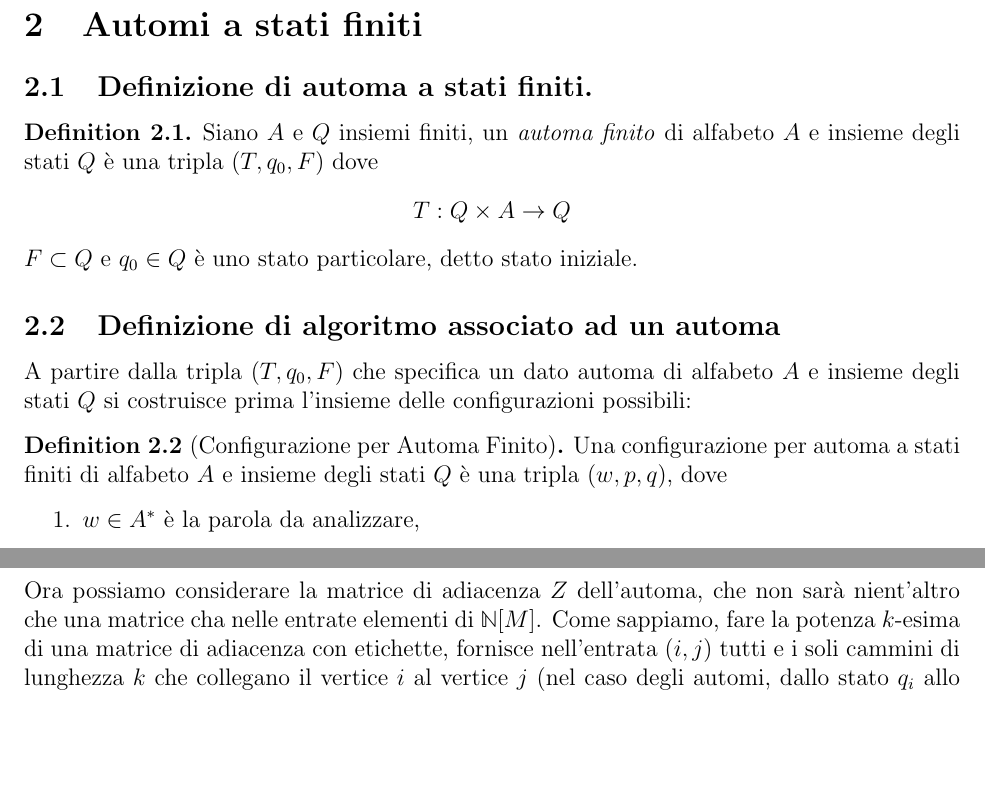
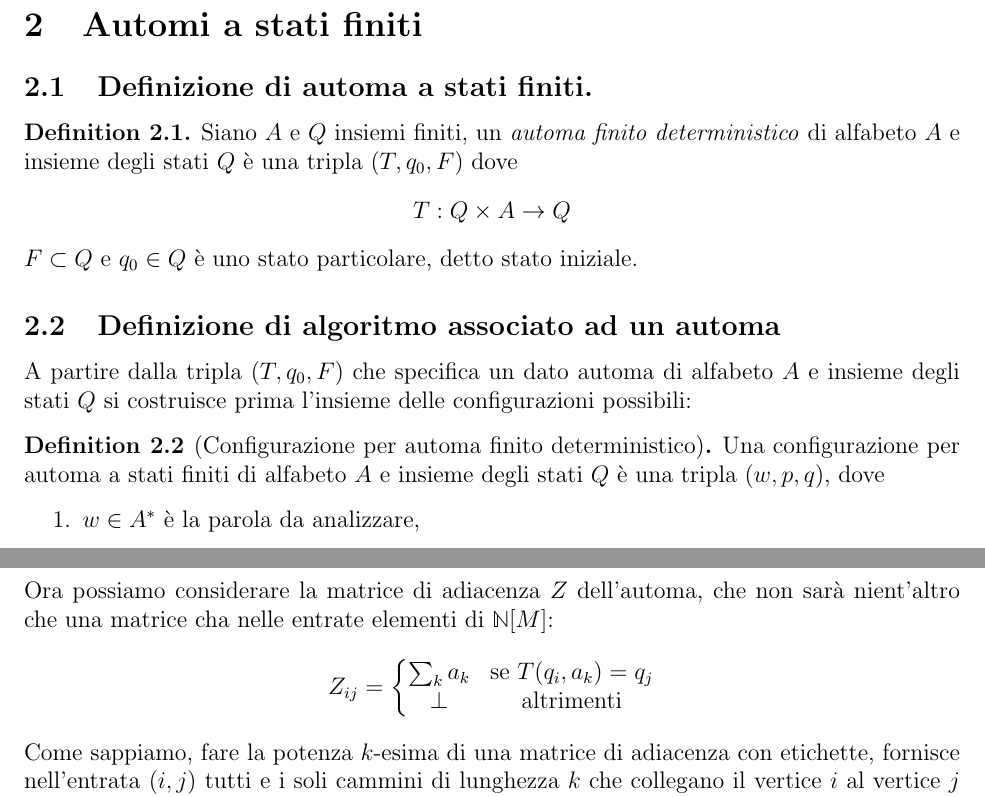
Before and after one commit to potewww/IN410___dispense, a LaTeX document (main.tex, which reads automi_finiti.tex, rappresentazione grafica degli automi.tex): two parts of pages 5 and 10 of 40, joined at a grey line, cut so that both start at the same text, the shorter picture padded with empty space. Compiled offline with pdfLaTeX.

Commit message:
automi 4

```diff
--- a/automi_finiti.tex
+++ b/automi_finiti.tex
@@ -1,7 +1,7 @@
 \subsection{Definizione di automa a stati finiti.}
 
 \begin{defi}\label{def:1}
-Siano $A$ e $Q$ insiemi finiti, un \textit{automa finito} di alfabeto $A$ e insieme degli stati $Q$  è una tripla $(T,q_0,F)$ dove
+Siano $A$ e $Q$ insiemi finiti, un \textit{automa finito deterministico} di alfabeto $A$ e insieme degli stati $Q$  è una tripla $(T,q_0,F)$ dove
 \[
 T: Q\times A \to Q
 \]
@@ -11,9 +11,11 @@ $F \subset Q$ e $q_0\in Q$ è uno stato particolare, detto stato iniziale.
 
 \subsection{Definizione di algoritmo associato ad un automa}
 
-A partire dalla tripla $(T,q_0,F)$ che specifica un dato automa di alfabeto $A$ e insieme degli stati $Q$ si costruisce prima l'insieme delle configurazioni possibili:
+A partire dalla tripla $(T,q_0,F)$
+che specifica un dato automa di alfabeto
+$A$ e insieme degli stati $Q$ si costruisce prima l'insieme delle configurazioni possibili:
 
-\begin{defi}[Configurazione per Automa Finito]\label{def:3}
+\begin{defi}[Configurazione per automa finito deterministico]\label{def:3}
 Una configurazione per automa a stati finiti di alfabeto $A$ e insieme degli stati $Q$ è una tripla $(w,p,q)$, dove
 \begin{enumerate}
     \item $w\in A^*$ è la parola da analizzare,
--- a/rappresentazione grafica degli automi.tex
+++ b/rappresentazione grafica degli automi.tex
@@ -175,11 +175,25 @@ A questo punto possiamo definire l'insieme delle serie formali
 \right\}
 \]
 Ora possiamo considerare la matrice di adiacenza $Z$ dell'automa,
-che non sarà nient'altro che una matrice cha nelle entrate elementi di $\mathbb N[M]$.
-Come sappiamo, fare la potenza $k$-esima di una matrice di adiacenza con etichette,
+che non sarà nient'altro che una matrice cha nelle entrate elementi di
+$\mathbb N[M]$:
+\[
+Z_{ij}
+=
+\left\{
+\begin{matrix}
+    \sum_{k}a_k & \text{se } T(q_i, a_k)=q_j
+    \\
+    \bot  & \text{altrimenti}
+\end{matrix}
+\right.
+\]
+Come sappiamo,
+fare la potenza $k$-esima di una matrice di adiacenza con etichette,
 fornisce nell'entrata $(i,j)$
 tutti e i soli cammini di lunghezza $k$ che collegano il vertice
-$i$ al vertice $j$ (nel caso degli automi, dallo stato $q_i$ allo stato $q_j$).
+$i$ al vertice $j$
+(nel caso degli automi, dallo stato $q_i$ allo stato $q_j$).
 Vediamo un esempio:
 \begin{exam}
     Consideriamo l'automa che decide l'inisieme delle parole di lunghezza pari.
```
Also changed, not shown: main.pdf, 3 other files.
